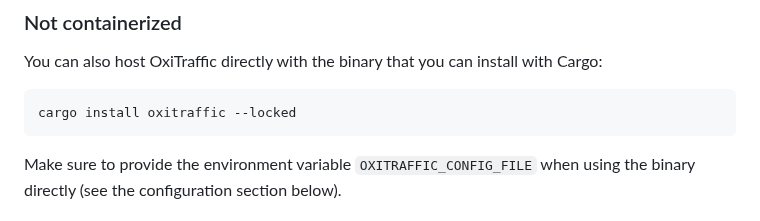
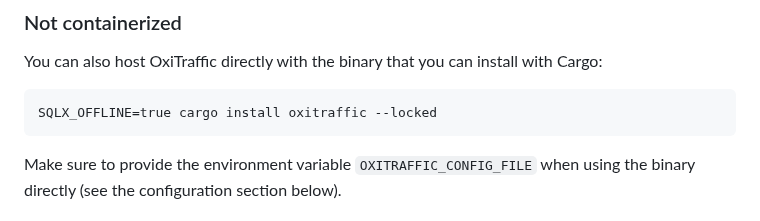
Before and after one commit to mre/oxitrack, a Markdown page: README.md, the part around the change. Drawn GitHub-style.

Commit message:
Add missing env var for compilation

````diff
--- a/README.md
+++ b/README.md
@@ -77,7 +77,7 @@ By default, the container listens on **port** `80`.
 You can also host OxiTraffic directly with the binary that you can install with Cargo:
 
 ```fish
-cargo install oxitraffic --locked
+SQLX_OFFLINE=true cargo install oxitraffic --locked
 ```
 
 Make sure to provide the environment variable `OXITRAFFIC_CONFIG_FILE` when using the binary directly (see the configuration section below).
````
